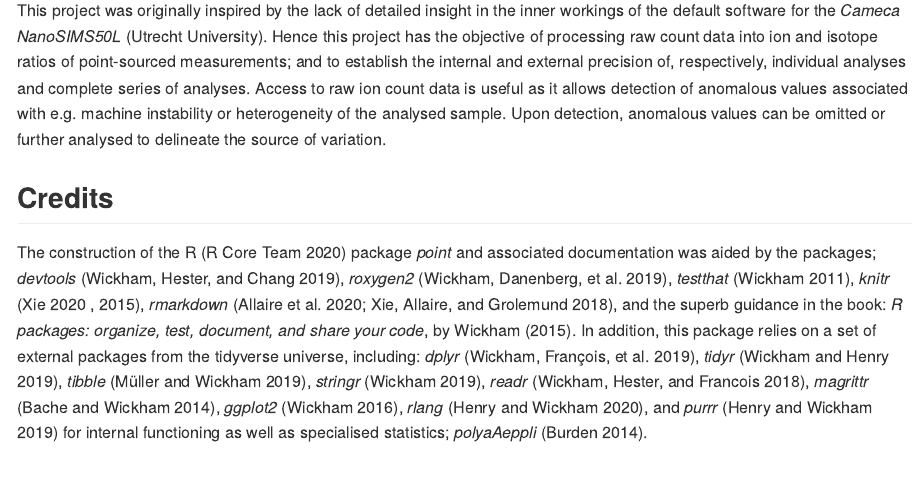
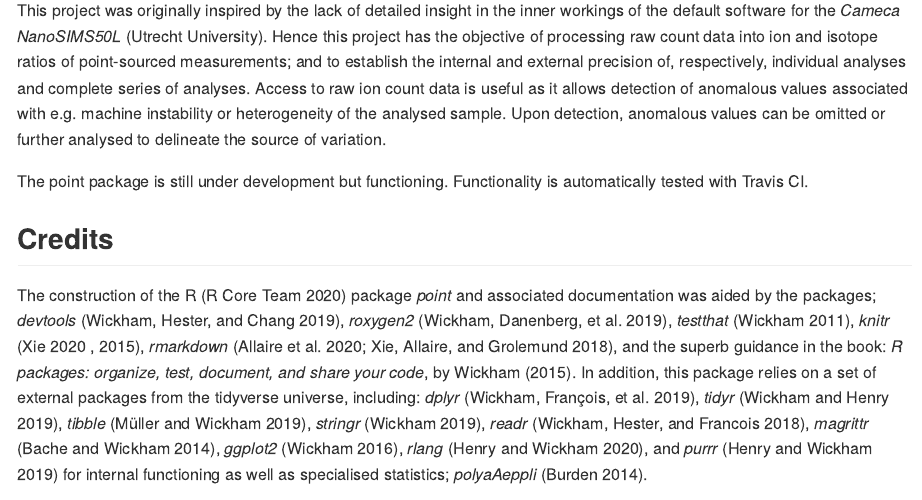
Before and after one commit to lpolerecky/point, an R Markdown document (README.Rmd): the page in a window 1100 px wide, from 110 px down. The pictures show the output file README.md that the author committed with the source, drawn offline in the style of GitHub; badge pictures from the web are left out.

Commit message:
Package status information

````diff
--- a/README.Rmd
+++ b/README.Rmd
@@ -29,6 +29,8 @@ knitr::opts_chunk$set(
 
 # Introduction to point
 This project was originally inspired by the lack of detailed insight in the inner workings of the default software for the *Cameca NanoSIMS50L* (Utrecht University). Hence this project has the objective of processing raw count data into ion and isotope ratios of point-sourced measurements; and to establish the internal and external precision of, respectively, individual analyses and complete series of analyses. Access to raw ion count data is useful as it allows detection of anomalous values associated with e.g. machine instability or heterogeneity of the analysed sample. Upon detection, anomalous values can be omitted or further analysed to delineate the source of variation.
+
+The point package is still under development but functioning. Functionality is automatically tested with Travis CI.
 
 
 ```{r echo=FALSE, message=FALSE, eval=FALSE}
````
Also changed, not shown: README.md.
